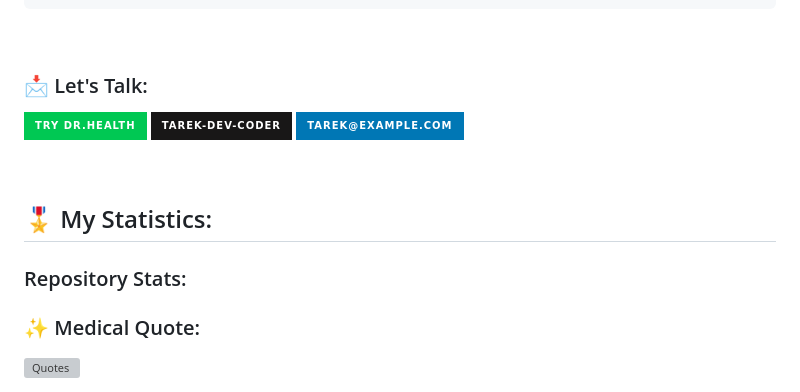
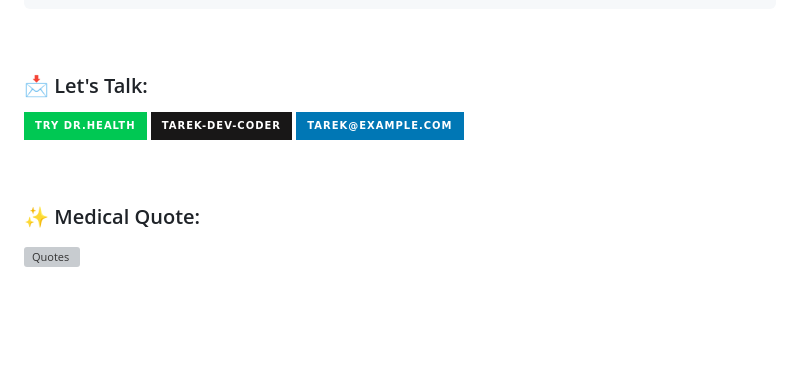
Before and after one commit to tarek-dev-coder/Dr.Health, a Markdown page: README.md, the part around the change. Drawn GitHub-style; badges without logos; blank space fills up the shorter version; grey boxes are pictures that could not be loaded.

```diff
--- a/README.md
+++ b/README.md
@@ -61,9 +61,6 @@ function main() {
 
 <br>
 
-## 🎖️ My Statistics:
-<h3>Repository Stats:</h3>
-
 ### ✨ Medical Quote:
 <a href="https://github.com/piyushsuthar/github-readme-quotes">
     <img alt="Quotes" src="https://github-readme-quotes-bay.vercel.app/quote?theme=dark&layout=socrates&quotesUrl=https://gist.githubusercontent.com/tarek-dev-coder/6d5f86a4c74b0b767fa4e93a9e4447b4/raw" />
```
